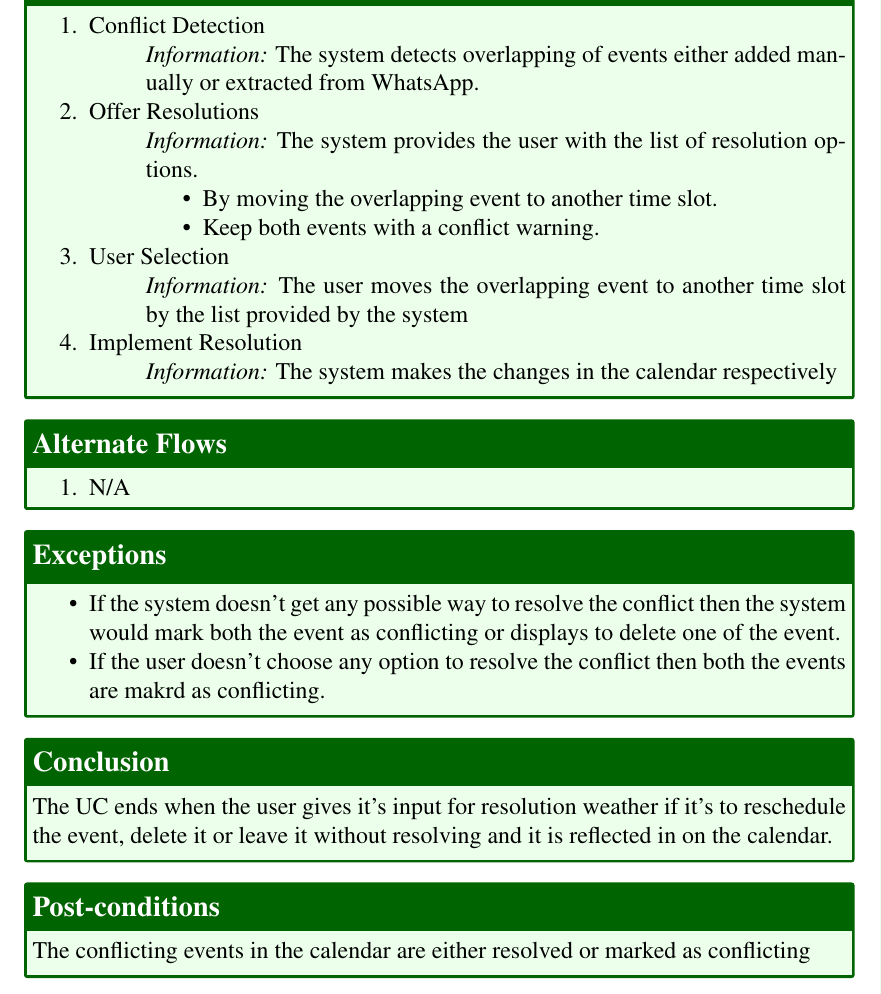
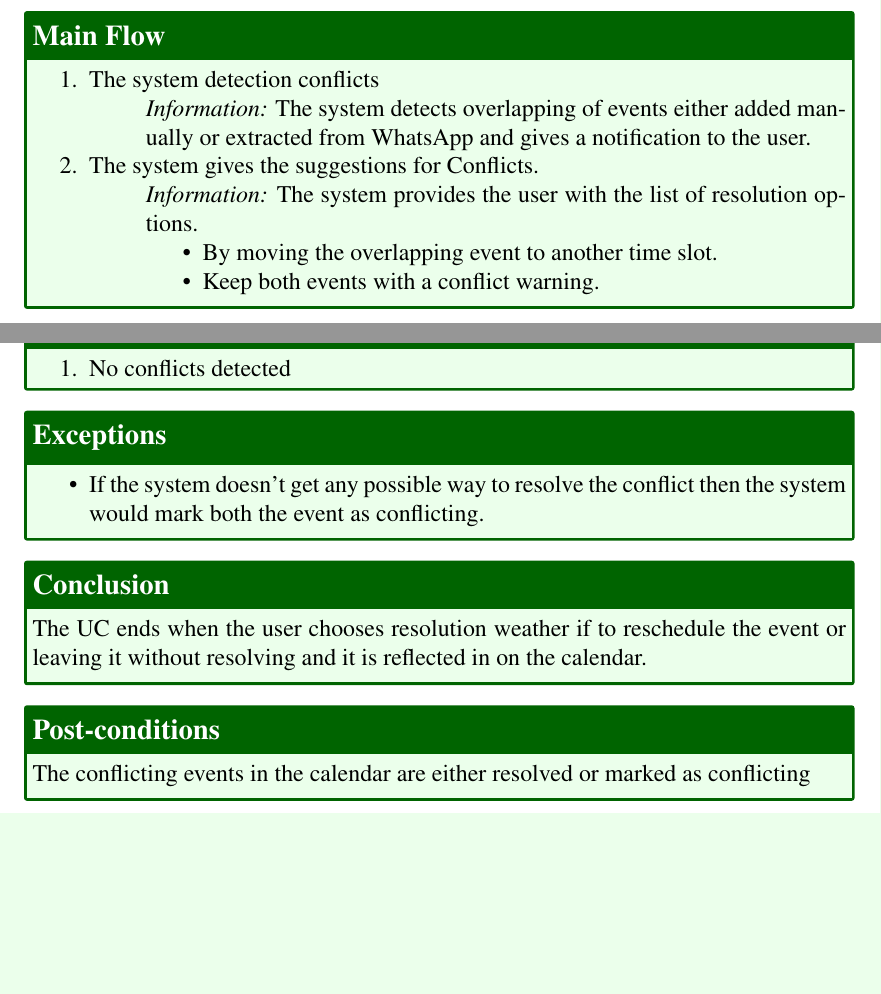
Before and after one commit to jadwalapp/symmetrical-spoon, a LaTeX document (docs/gp1/gp1.tex, which reads docs/gp1/parts/use-cases/suggest-conflict-resolutions.tex): part of page 30 of 41 before the commit and two parts of pages 29 and 30 of 41 after it, the two joined at a grey line, cut at the place of the change, the shorter picture padded with empty space. Compiled offline with pdfLaTeX.

Commit message:
Fixed the UC

```diff
--- a/docs/gp1/parts/use-cases/suggest-conflict-resolutions.tex
+++ b/docs/gp1/parts/use-cases/suggest-conflict-resolutions.tex
@@ -18,32 +18,27 @@
   }
   \ucmainflow{
     \begin{enumerate}
-      \item Conflict Detection
-        \ucinfo{The system detects overlapping of events either added manually or extracted from WhatsApp.}
-      \item Offer Resolutions
+      \item The system detection conflicts
+        \ucinfo{The system detects overlapping of events either added manually or extracted from WhatsApp and gives a notification to the user.}
+      \item The system gives the suggestions for Conflicts.
         \ucinfo{The system provides the user with the list of resolution options.
         \begin{itemize}
           \item By moving the overlapping event to another time slot.
           \item Keep both events with a conflict warning.
         \end{itemize}}
-      \item User Selection
-        \ucinfo{The user moves the overlapping event to another time slot by the list provided by the system}
-      \item Implement Resolution
-        \ucinfo{The system makes the changes in the calendar respectively}
     \end{enumerate}
   }
   \ucalternateflows{
     \begin{enumerate}
-      \item {N/A}
+      \item {No conflicts detected}
     \end{enumerate}
   }
   \ucexceptions{
     \begin{itemize}
-      \item If the system doesn't get any possible way to resolve the conflict then the system would mark both the event as conflicting or displays to delete one of the event.
-      \item If the user doesn't choose any option to resolve the conflict then both the events are makrd as conflicting.
+      \item If the system doesn't get any possible way to resolve the conflict then the system would mark both the event as conflicting.
     \end{itemize}
   }
-  \ucconclusion{The UC ends when the user gives it's input for resolution weather if it's to reschedule the event, delete it or leave it without resolving and it is reflected in on the calendar.}
+  \ucconclusion{The UC ends when the user chooses resolution weather if to reschedule the event or leaving it without resolving and it is reflected in on the calendar.}
   \ucpostconditions{The conflicting events in the calendar are either resolved or marked as conflicting}
   \ucspecialrequirements{The system give feasible conflict resolution options}
 \end{usecase}
```
Also changed, not shown: docs/gp1/parts/use-cases/suggest-conflict-resolutions.tex (2 more changed lines).
